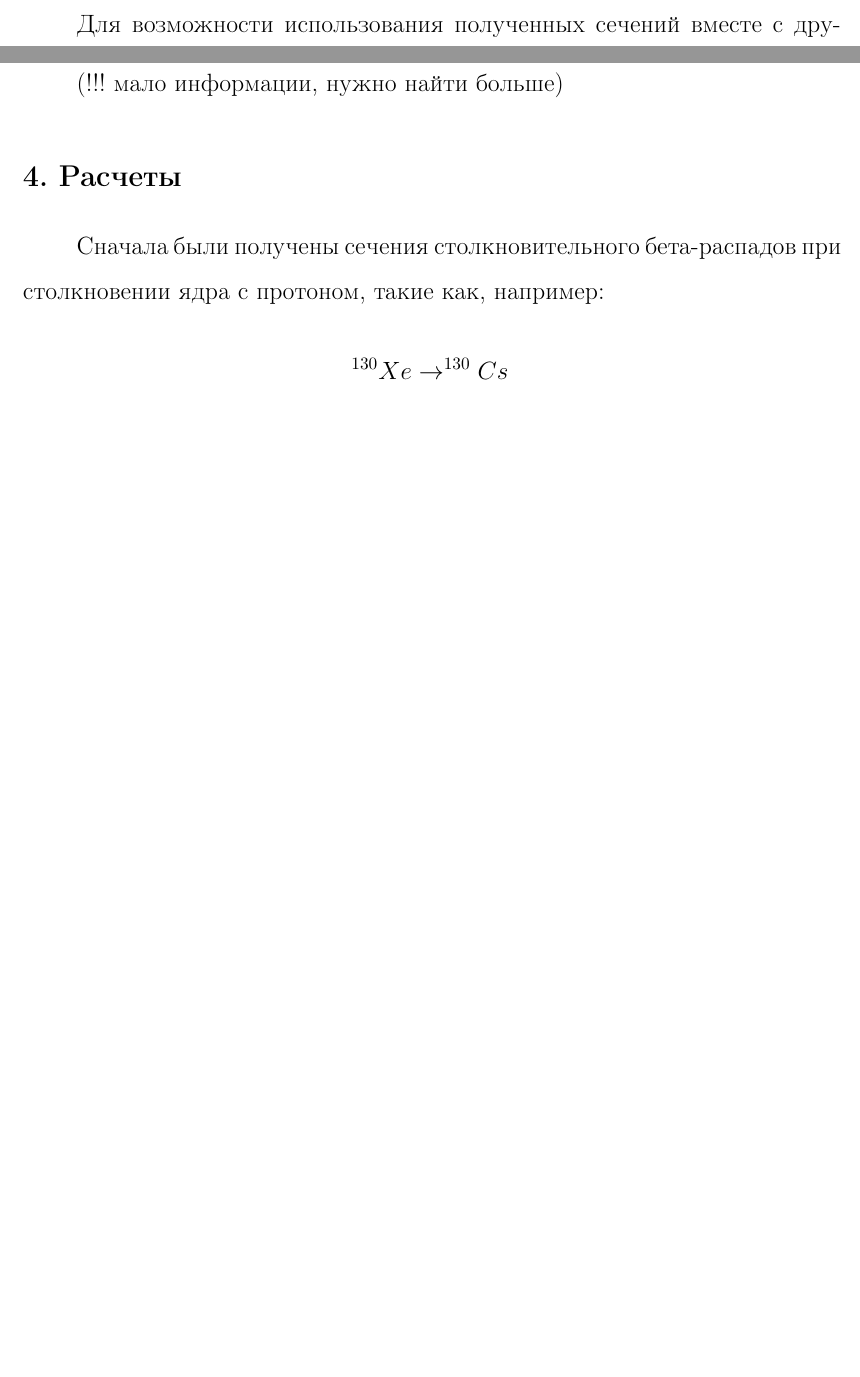
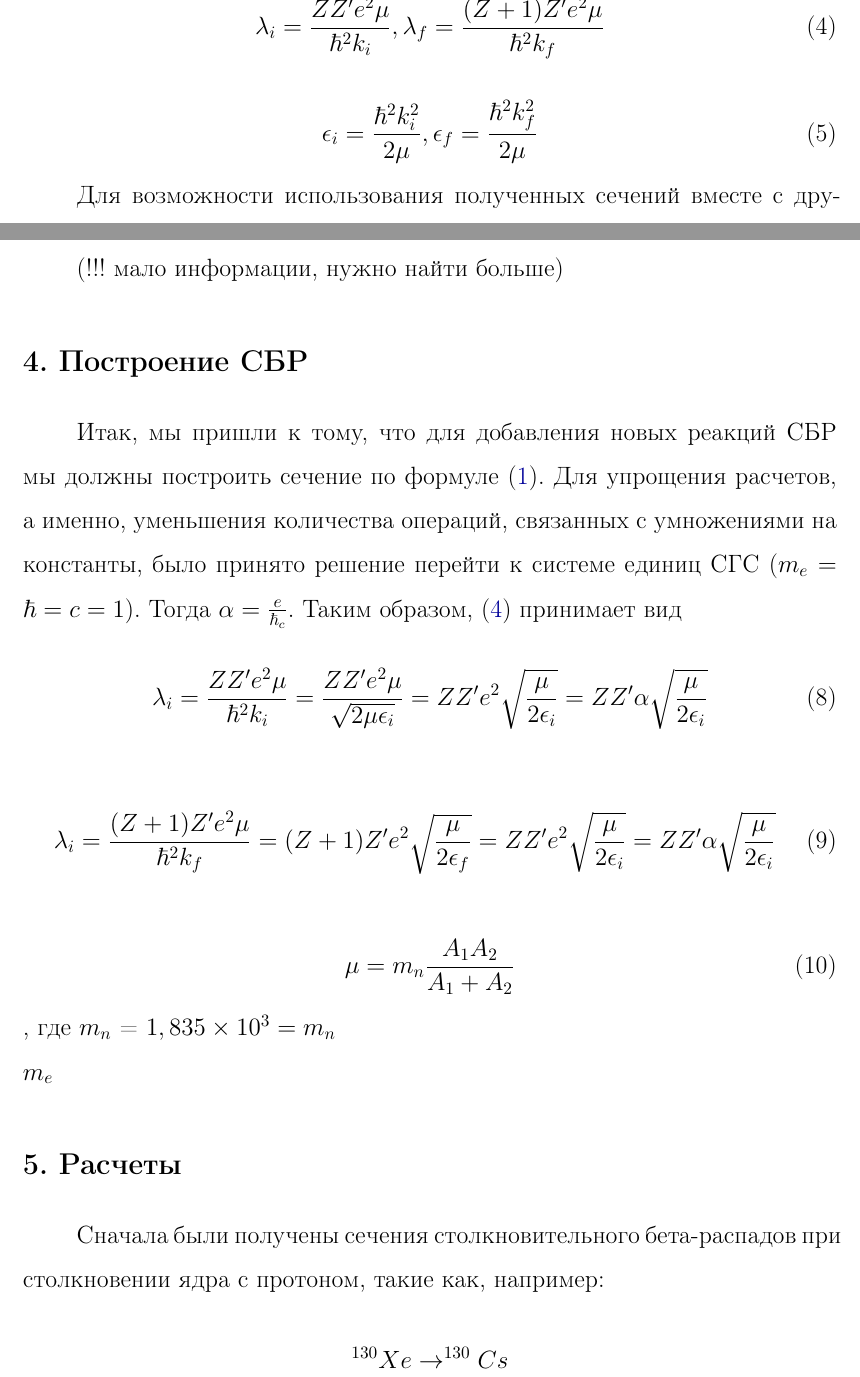
Before and after one commit to amakhno/Master, a LaTeX thesis (diplom.tex): two parts of pages 5 and 9 of 14 before the commit and two parts of pages 6 and 9 of 14 after it, joined at a grey line, cut at the place of the change, the shorter picture padded with empty space. Compiled offline with pdfLaTeX.

Commit message:
Add formulas for SBR

```diff
--- a/diplom.tex
+++ b/diplom.tex
@@ -174,6 +174,15 @@ P_{\beta}\left((A, Z) \to (A, Z + 1)\right) = \left(\frac{8}{\pi\mu_{A A'} T^3}\
 \Phi(E) = \frac{1}{60}(E^2-1)^{1/2}(2E^4-9E^2-8)+\frac{1}{4}E\ln(E+(E^2-1)^{1/2})
 \end{equation}
 
+\begin{equation}
+\label{eq:lambda}
+	\lambda_i = \frac{ZZ'e^2\mu}{\hbar^2 k_i}, \lambda_f = \frac{(Z+1)Z'e^2\mu}{\hbar^2 k_f}
+\end{equation}
+
+\begin{equation}
+\label{eq:epsilon}
+\epsilon_i = \frac{\hbar^2 k_i^2}{2\mu}, \epsilon_f = \frac{\hbar^2 k_f^2}{2\mu}
+\end{equation}
 
 Для возможности использования полученных сечений вместе с другими библиотеками ядерных реакций необходимо привести их к единому формату. Данным форматом был выбран REACLIB.
 
@@ -244,6 +253,22 @@ SkyNet также имеет обертку для использования е
 
 (!!! мало информации, нужно найти больше)
 
+\section{Построение СБР}
+
+Итак, мы пришли к тому, что для добавления новых реакций СБР мы должны построить сечение по формуле (\ref{eq:sbr}). Для упрощения расчетов, а именно, уменьшения количества операций, связанных с умножениями на константы, было принято решение перейти к системе единиц СГС ($m_e = \hbar = c = 1$). Тогда $\alpha = \frac{e}{\hbar_c}$. Таким образом, (\ref{eq:lambda}) принимает вид
+
+\begin{equation}
+\lambda_i = \frac{Z Z' e^2 \mu}{\hbar^2 k_i} = \frac{Z Z' e^2 \mu}{\sqrt{2\mu \epsilon_i}} = Z Z' e^2 \sqrt{\frac{\mu}{2 \epsilon_i}} = Z Z' \alpha \sqrt{\frac{\mu}{2 \epsilon_i}}
+\end{equation}
+
+\begin{equation}
+\lambda_i = \frac{(Z+1) Z'  e^2 \mu}{\hbar^2 k_f} = (Z + 1)Z' e^2 \sqrt{\frac{\mu}{2 \epsilon_f}} = Z Z' e^2 \sqrt{\frac{\mu}{2 \epsilon_i}} = Z Z' \alpha \sqrt{\frac{\mu}{2 \epsilon_i}}
+\end{equation}
+
+\begin{equation}
+\mu = m_n \frac{A_1 A_2}{A_1 + A_2}
+\end{equation}
+, где $m_n$ = $1,835\times10^3 = m_n\\m_e$
 \section{Расчеты}
 Сначала были получены сечения столкновительного бета-распадов при столкновении ядра с протоном, такие как, например:
 $$^{130}Xe \to ^{130}Cs$$
```
Also changed, not shown: diplom.pdf, 1 other file.
